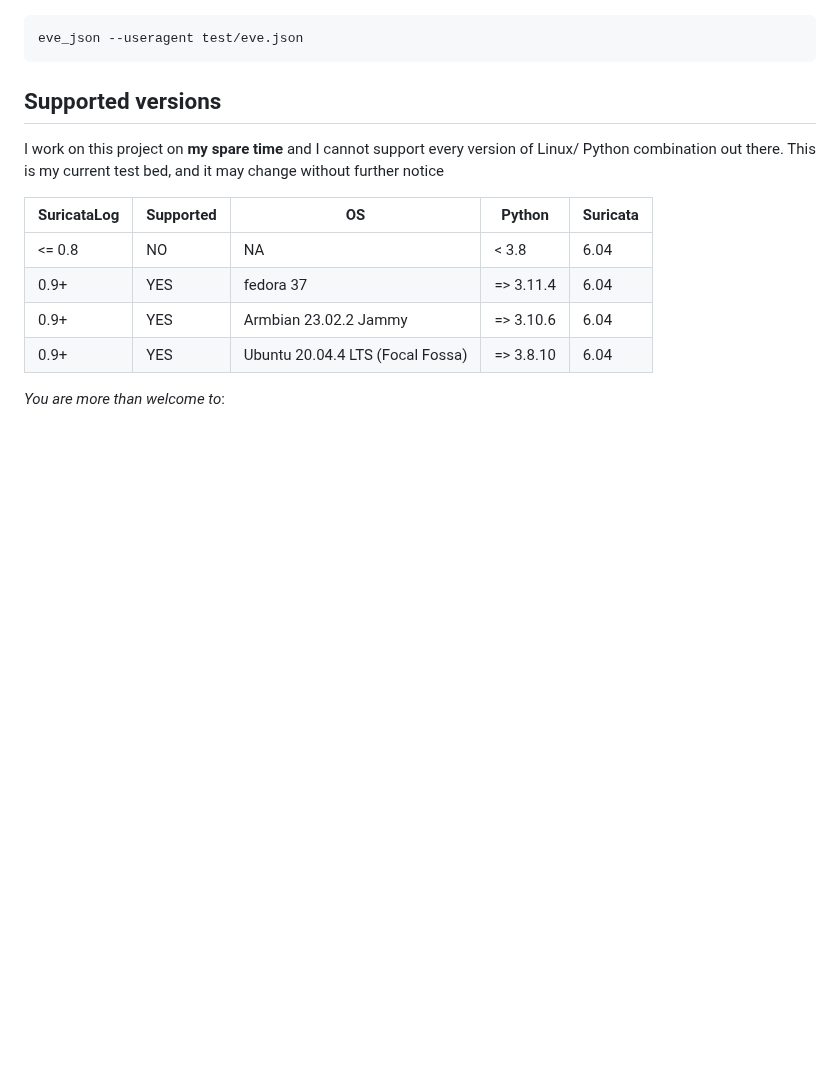
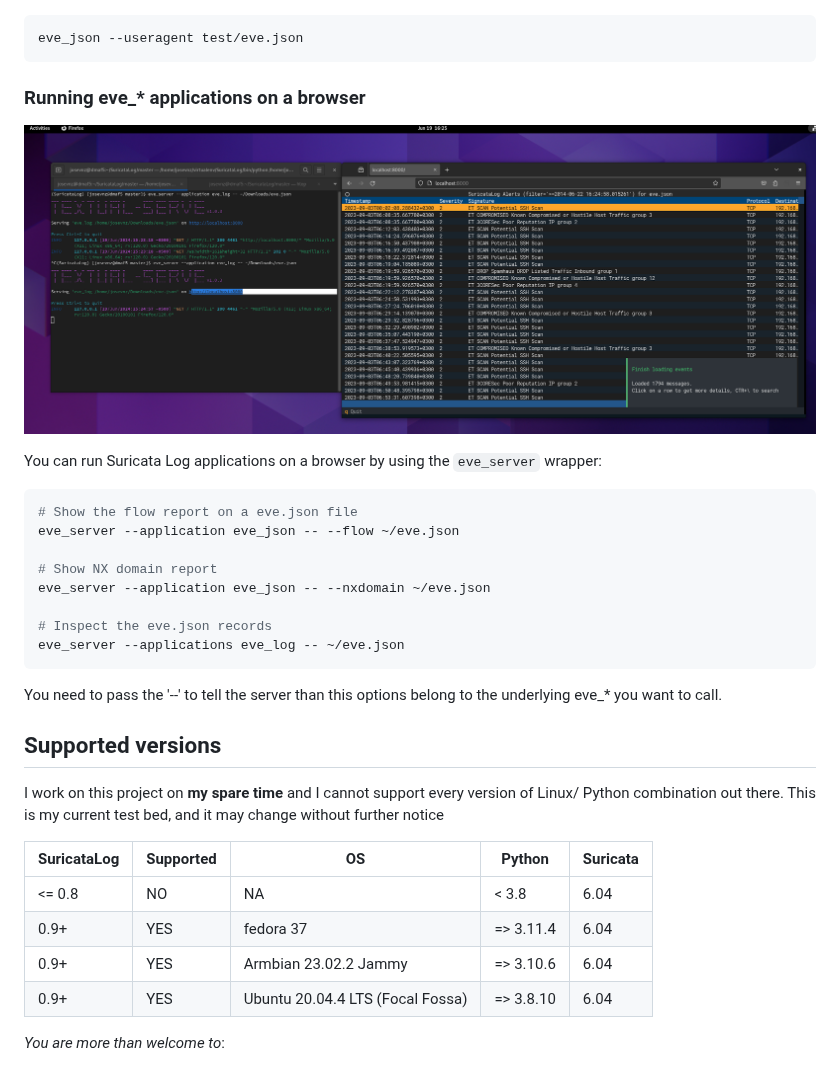
Before and after one commit to josevnz/SuricataLog, a Markdown page: README.md, the part around the change. Drawn GitHub-style; pictures changed too: suricata_eve_server.png (added); blank space fills up the shorter version.

Commit message:
New server mode for eve* applications. Updated library versions as well.

````diff
--- a/README.md
+++ b/README.md
@@ -170,6 +170,28 @@ eve_json --netflow 224.0.0.251 test/eve_udp_flow.json
 eve_json --useragent test/eve.json
 ```
 
+### Running eve_* applications on a browser
+
+![Suricata eve server, running eve* applications on a browser!](suricata_eve_server.png)
+
+You can run Suricata Log applications on a browser by using the `eve_server` wrapper:
+
+```shell
+# Show the flow report on a eve.json file
+eve_server --application eve_json -- --flow ~/eve.json
+
+# Show NX domain report
+eve_server --application eve_json -- --nxdomain ~/eve.json
+
+# Inspect the eve.json records
+eve_server --applications eve_log -- ~/eve.json
+```
+
+You need to pass the '--' to tell the server than this options belong to the underlying eve_* you want to call.
+
+
+
+
 ## Supported versions
 
 I work on this project on **my spare time** and I cannot support every version of Linux/ Python combination out there.
````
Also changed, not shown: 3 other files.
